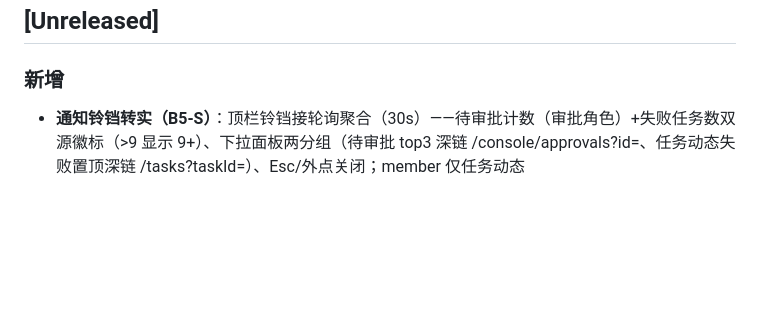
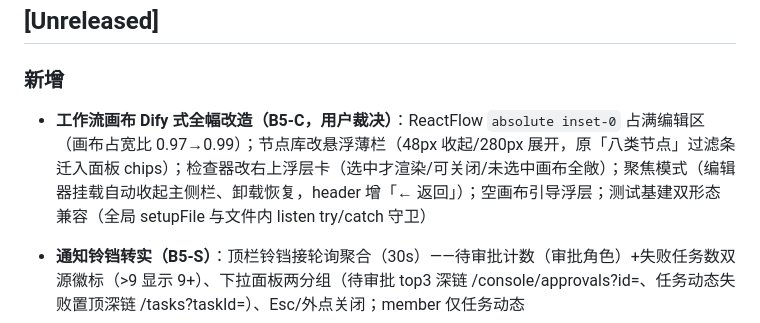
Before and after one commit to liu270110/ontology-agent-main, a Markdown page: frontend/CHANGELOG.md, the part around the change. GitHub-like rendering; blank space fills up the shorter version.

Commit message:
docs(changelog): 工作流画布 Dify 式全幅改造记录

```diff
--- a/frontend/CHANGELOG.md
+++ b/frontend/CHANGELOG.md
@@ -9,6 +9,8 @@
 ## [Unreleased]
 
 ### 新增
+
+- **工作流画布 Dify 式全幅改造（B5-C，用户裁决）**：ReactFlow `absolute inset-0` 占满编辑区（画布占宽比 0.97→0.99）；节点库改悬浮薄栏（48px 收起/280px 展开，原「八类节点」过滤条迁入面板 chips）；检查器改右上浮层卡（选中才渲染/可关闭/未选中画布全敞）；聚焦模式（编辑器挂载自动收起主侧栏、卸载恢复，header 增「← 返回」）；空画布引导浮层；测试基建双形态兼容（全局 setupFile 与文件内 listen try/catch 守卫）
 
 - **通知铃铛转实（B5-S）**：顶栏铃铛接轮询聚合（30s）——待审批计数（审批角色）+失败任务数双源徽标（>9 显示 9+）、下拉面板两分组（待审批 top3 深链 /console/approvals?id=、任务动态失败置顶深链 /tasks?taskId=）、Esc/外点关闭；member 仅任务动态
 - **设置域 polish（B5-T）**：TOTP 二维码真渲染（uqr 零依赖 SVG，128px+静区，失败降级 URI 文本+复制）；头像上传圆形裁剪（canvas cover+缩放滑杆 50-200%+localStorage 持久化，M4 换服务端端点）；新增 uqr@0.1.3 依赖
```
